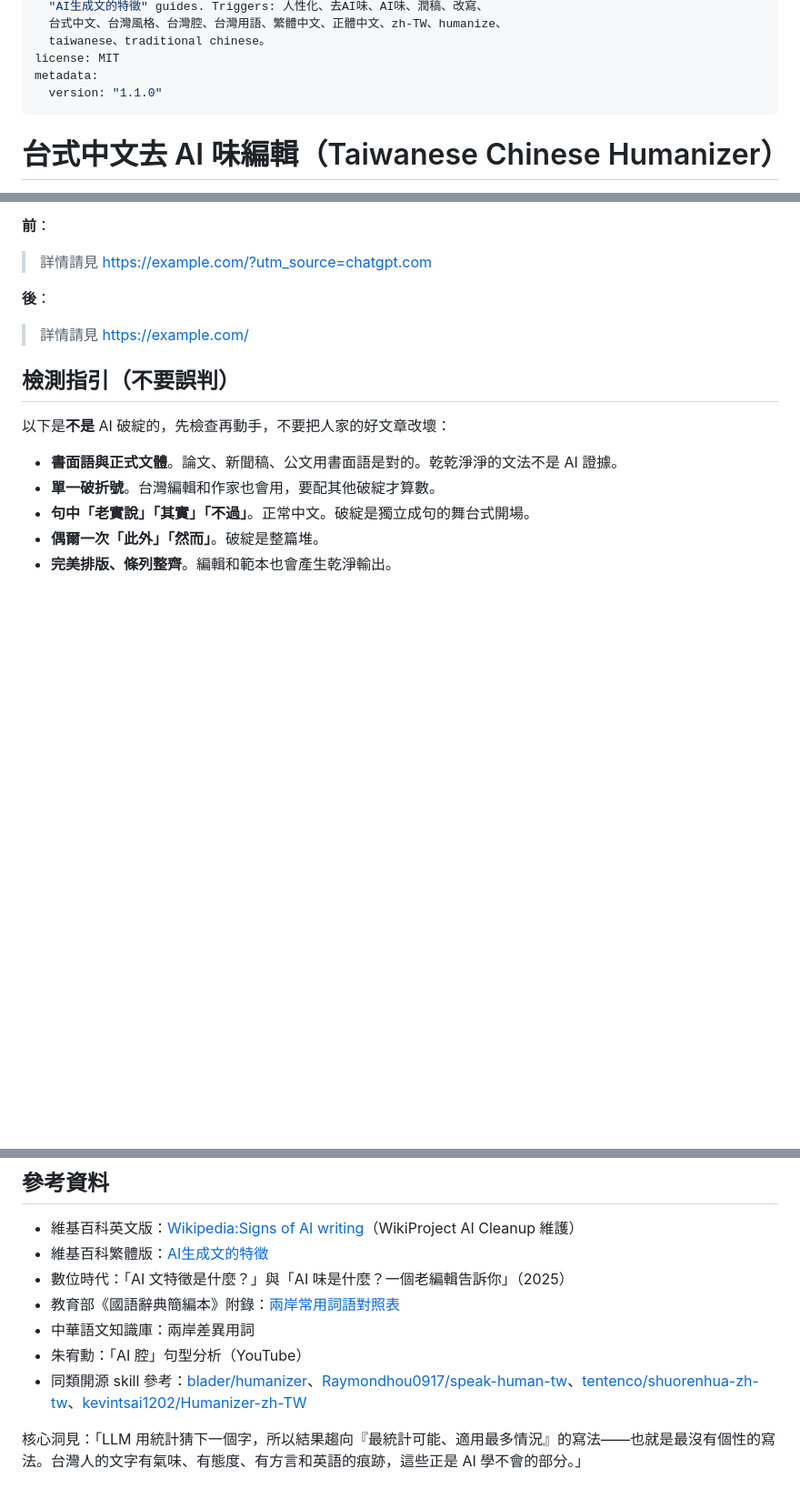
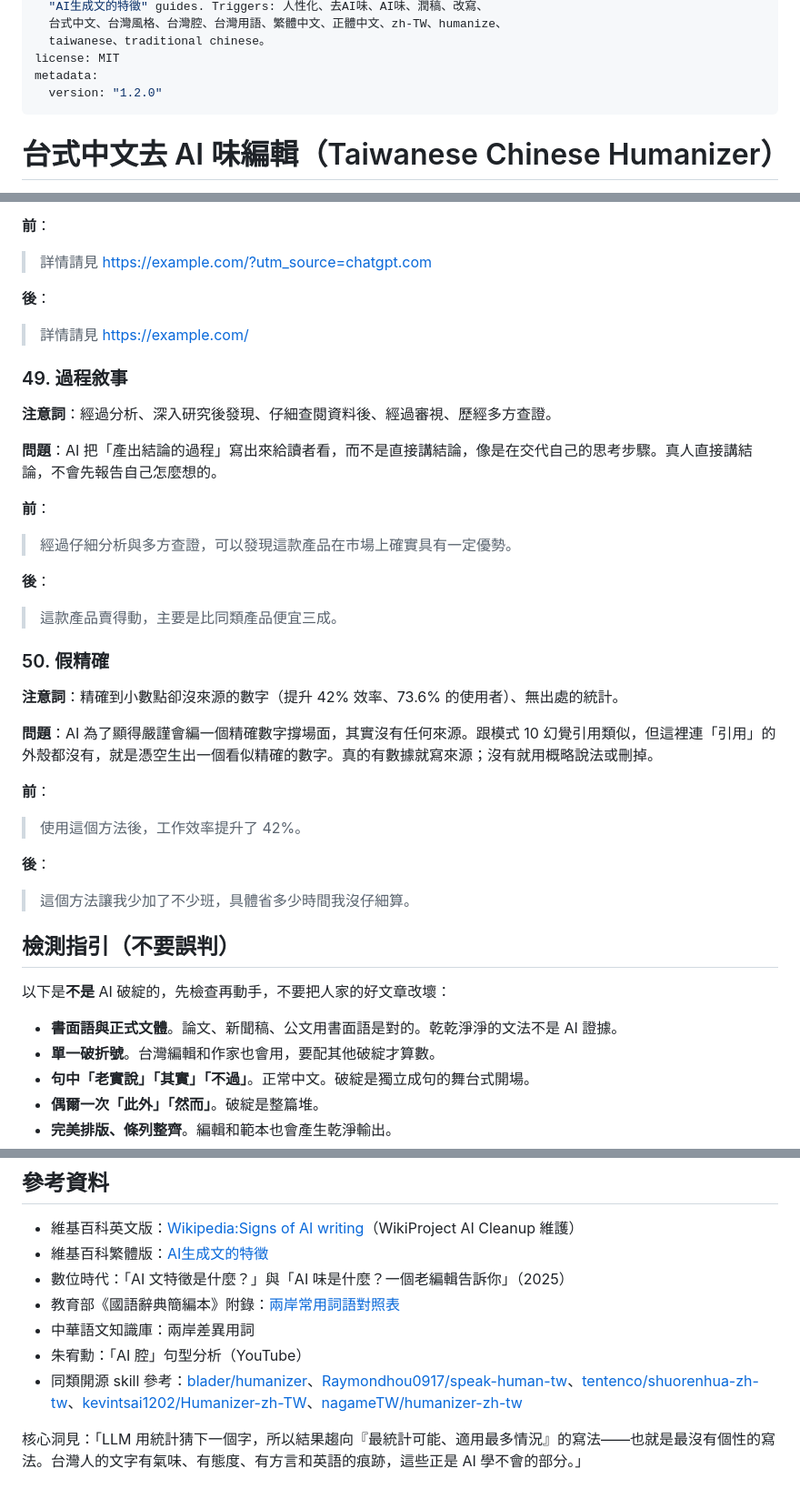
Before and after one commit to acchuang/zh-tw-humanizer, a Markdown page: SKILL.md, 3 parts joined by grey strips. Shown at 91% size. Rendered like a GitHub page; blank space fills up the shorter version.

Commit message:
Improve zh-tw-humanizer skill to v1.2.0
Add process-narration and false-precision patterns from 2026 Wikipedia
Signs of AI writing updates, plus a prompt-injection safety boundary rule
since the skill processes arbitrary pasted user text.

Co-Authored-By: Claude Sonnet 5 <noreply@anthropic.com>

```diff
--- a/SKILL.md
+++ b/SKILL.md
@@ -14,7 +14,7 @@ description: |
   taiwanese、traditional chinese。
 license: MIT
 metadata:
-  version: "1.1.0"
+  version: "1.2.0"
 ---
 
 # 台式中文去 AI 味編輯（Taiwanese Chinese Humanizer）
@@ -705,6 +706,30 @@ metadata:
 **後**：
 > 詳情請見 https://example.com/
 
+### 49. 過程敘事
+
+**注意詞**：經過分析、深入研究後發現、仔細查閱資料後、經過審視、歷經多方查證。
+
+**問題**：AI 把「產出結論的過程」寫出來給讀者看，而不是直接講結論，像是在交代自己的思考步驟。真人直接講結論，不會先報告自己怎麼想的。
+
+**前**：
+> 經過仔細分析與多方查證，可以發現這款產品在市場上確實具有一定優勢。
+
+**後**：
+> 這款產品賣得動，主要是比同類產品便宜三成。
+
+### 50. 假精確
+
+**注意詞**：精確到小數點卻沒來源的數字（提升 42% 效率、73.6% 的使用者）、無出處的統計。
+
+**問題**：AI 為了顯得嚴謹會編一個精確數字撐場面，其實沒有任何來源。跟模式 10 幻覺引用類似，但這裡連「引用」的外殼都沒有，就是憑空生出一個看似精確的數字。真的有數據就寫來源；沒有就用概略說法或刪掉。
+
+**前**：
+> 使用這個方法後，工作效率提升了 42%。
+
+**後**：
+> 這個方法讓我少加了不少班，具體省多少時間我沒仔細算。
+
 ## 檢測指引（不要誤判）
 
 以下是**不是** AI 破綻的，先檢查再動手，不要把人家的好文章改壞：
@@ -767,6 +792,6 @@ metadata:
 - 教育部《國語辭典簡編本》附錄：[兩岸常用詞語對照表](https://dict.concised.moe.edu.tw/appendix.jsp?ID=54)
 - 中華語文知識庫：兩岸差異用詞
 - 朱宥勳：「AI 腔」句型分析（YouTube）
-- 同類開源 skill 參考：[blader/humanizer](https://github.com/blader/humanizer)、[Raymondhou0917/speak-human-tw](https://github.com/Raymondhou0917/speak-human-tw)、[tentenco/shuorenhua-zh-tw](https://github.com/tentenco/shuorenhua-zh-tw)、[kevintsai1202/Humanizer-zh-TW](https://github.com/kevintsai1202/Humanizer-zh-TW)
+- 同類開源 skill 參考：[blader/humanizer](https://github.com/blader/humanizer)、[Raymondhou0917/speak-human-tw](https://github.com/Raymondhou0917/speak-human-tw)、[tentenco/shuorenhua-zh-tw](https://github.com/tentenco/shuorenhua-zh-tw)、[kevintsai1202/Humanizer-zh-TW](https://github.com/kevintsai1202/Humanizer-zh-TW)、[nagameTW/humanizer-zh-tw](https://github.com/nagameTW/humanizer-zh-tw)
 
 核心洞見：「LLM 用統計猜下一個字，所以結果趨向『最統計可能、適用最多情況』的寫法——也就是最沒有個性的寫法。台灣人的文字有氣味、有態度、有方言和英語的痕跡，這些正是 AI 學不會的部分。」
```
Also changed, not shown: other parts of SKILL.md (+1 -0 lines), README.md (+4 -1 lines).
